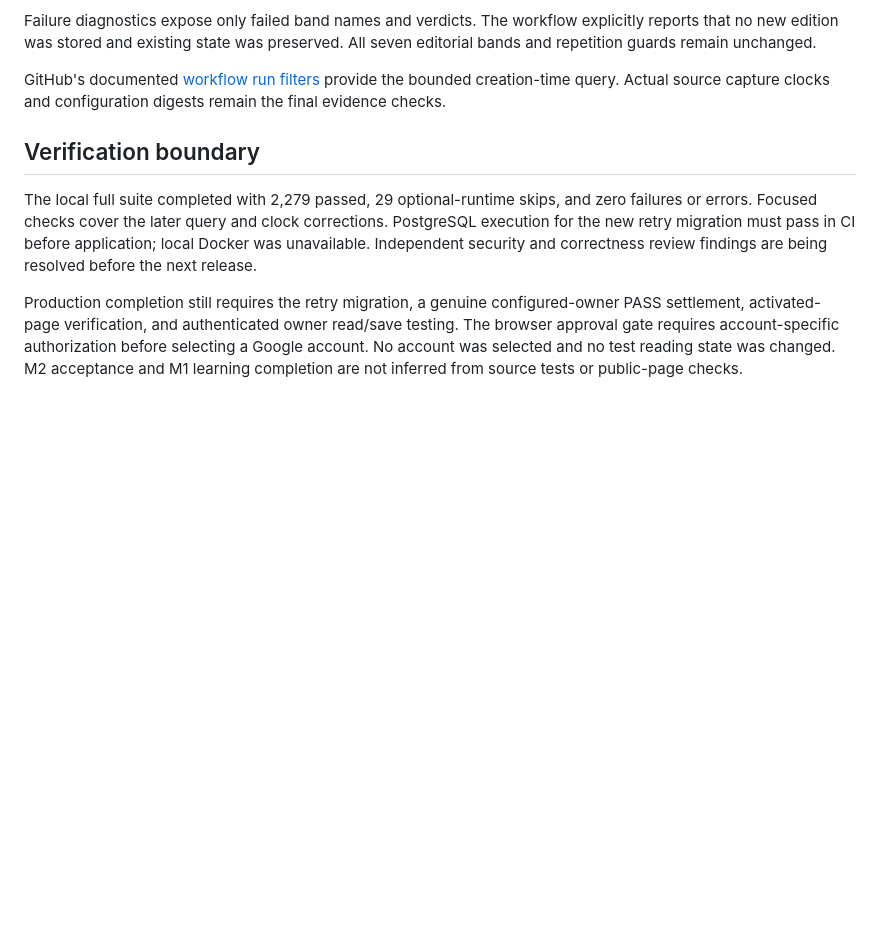
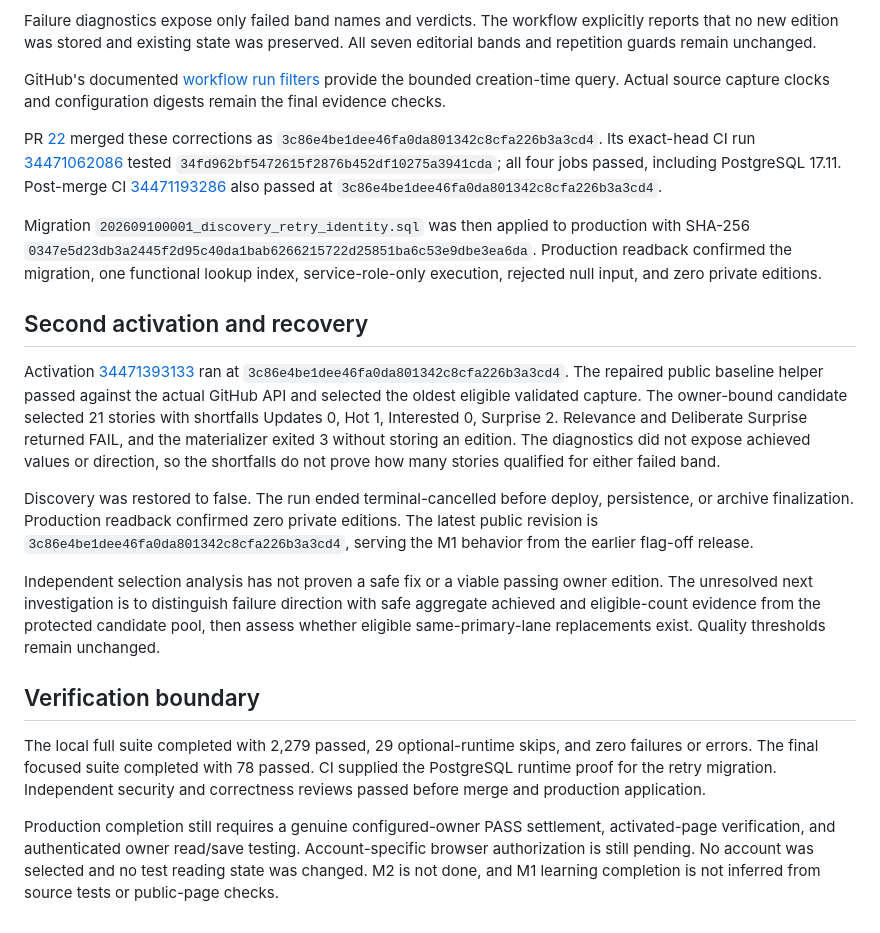
Before and after one commit to joydai2026-del/news-curator, a Markdown page: docs/evidence/2026-09-10-m2-production-release.md, the part around the change. GitHub-like rendering; blank space fills up the shorter version.

Commit message:
docs: record incomplete M2 production activation

```diff
--- a/docs/evidence/2026-09-10-m2-production-release.md
+++ b/docs/evidence/2026-09-10-m2-production-release.md
@@ -28,8 +28,20 @@ Failure diagnostics expose only failed band names and verdicts. The workflow exp
 
 GitHub's documented [workflow run filters](https://docs.github.com/en/rest/actions/workflow-runs#list-workflow-runs-for-a-workflow) provide the bounded creation-time query. Actual source capture clocks and configuration digests remain the final evidence checks.
 
+PR [22](https://github.com/joydai2026-del/news-curator/pull/22) merged these corrections as `3c86e4be1dee46fa0da801342c8cfa226b3a3cd4`. Its exact-head CI run [34471062086](https://github.com/joydai2026-del/news-curator/actions/runs/34471062086) tested `34fd962bf5472615f2876b452df10275a3941cda`; all four jobs passed, including PostgreSQL 17.11. Post-merge CI [34471193286](https://github.com/joydai2026-del/news-curator/actions/runs/34471193286) also passed at `3c86e4be1dee46fa0da801342c8cfa226b3a3cd4`.
+
+Migration `202609100001_discovery_retry_identity.sql` was then applied to production with SHA-256 `0347e5d23db3a2445f2d95c40da1bab6266215722d25851ba6c53e9dbe3ea6da`. Production readback confirmed the migration, one functional lookup index, service-role-only execution, rejected null input, and zero private editions.
+
+## Second activation and recovery
+
+Activation [34471393133](https://github.com/joydai2026-del/news-curator/actions/runs/34471393133) ran at `3c86e4be1dee46fa0da801342c8cfa226b3a3cd4`. The repaired public baseline helper passed against the actual GitHub API and selected the oldest eligible validated capture. The owner-bound candidate selected 21 stories with shortfalls Updates 0, Hot 1, Interested 0, Surprise 2. Relevance and Deliberate Surprise returned FAIL, and the materializer exited 3 without storing an edition. The diagnostics did not expose achieved values or direction, so the shortfalls do not prove how many stories qualified for either failed band.
+
+Discovery was restored to false. The run ended terminal-cancelled before deploy, persistence, or archive finalization. Production readback confirmed zero private editions. The latest public revision is `3c86e4be1dee46fa0da801342c8cfa226b3a3cd4`, serving the M1 behavior from the earlier flag-off release.
+
+Independent selection analysis has not proven a safe fix or a viable passing owner edition. The unresolved next investigation is to distinguish failure direction with safe aggregate achieved and eligible-count evidence from the protected candidate pool, then assess whether eligible same-primary-lane replacements exist. Quality thresholds remain unchanged.
+
 ## Verification boundary
 
-The local full suite completed with 2,279 passed, 29 optional-runtime skips, and zero failures or errors. Focused checks cover the later query and clock corrections. PostgreSQL execution for the new retry migration must pass in CI before application; local Docker was unavailable. Independent security and correctness review findings are being resolved before the next release.
+The local full suite completed with 2,279 passed, 29 optional-runtime skips, and zero failures or errors. The final focused suite completed with 78 passed. CI supplied the PostgreSQL runtime proof for the retry migration. Independent security and correctness reviews passed before merge and production application.
 
-Production completion still requires the retry migration, a genuine configured-owner PASS settlement, activated-page verification, and authenticated owner read/save testing. The browser approval gate requires account-specific authorization before selecting a Google account. No account was selected and no test reading state was changed. M2 acceptance and M1 learning completion are not inferred from source tests or public-page checks.
+Production completion still requires a genuine configured-owner PASS settlement, activated-page verification, and authenticated owner read/save testing. Account-specific browser authorization is still pending. No account was selected and no test reading state was changed. M2 is not done, and M1 learning completion is not inferred from source tests or public-page checks.
```
